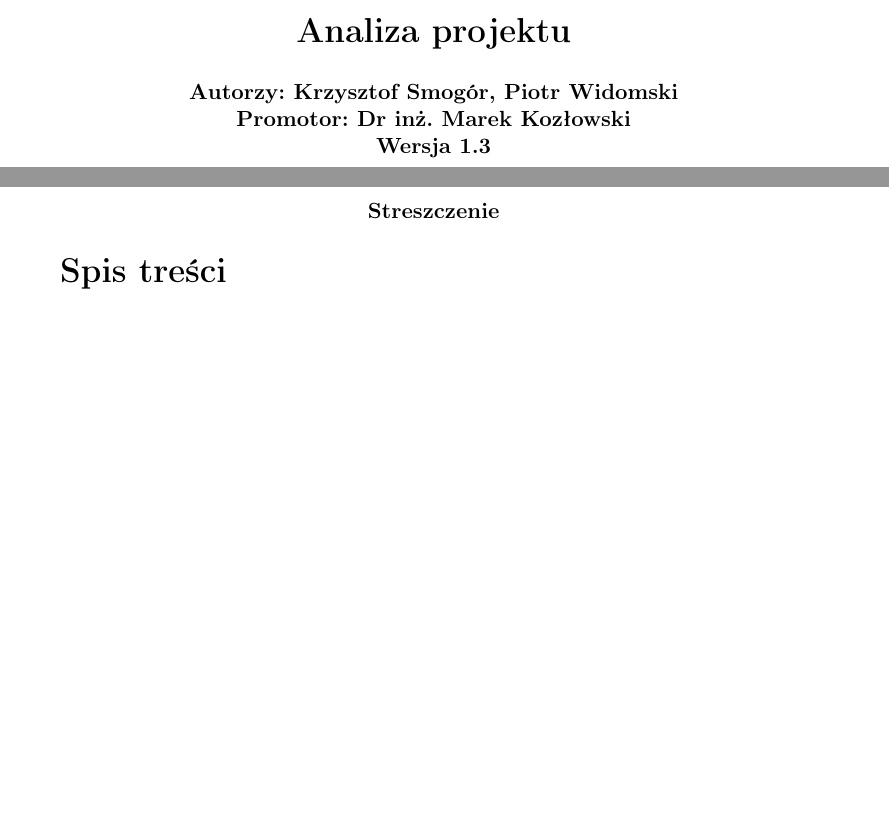
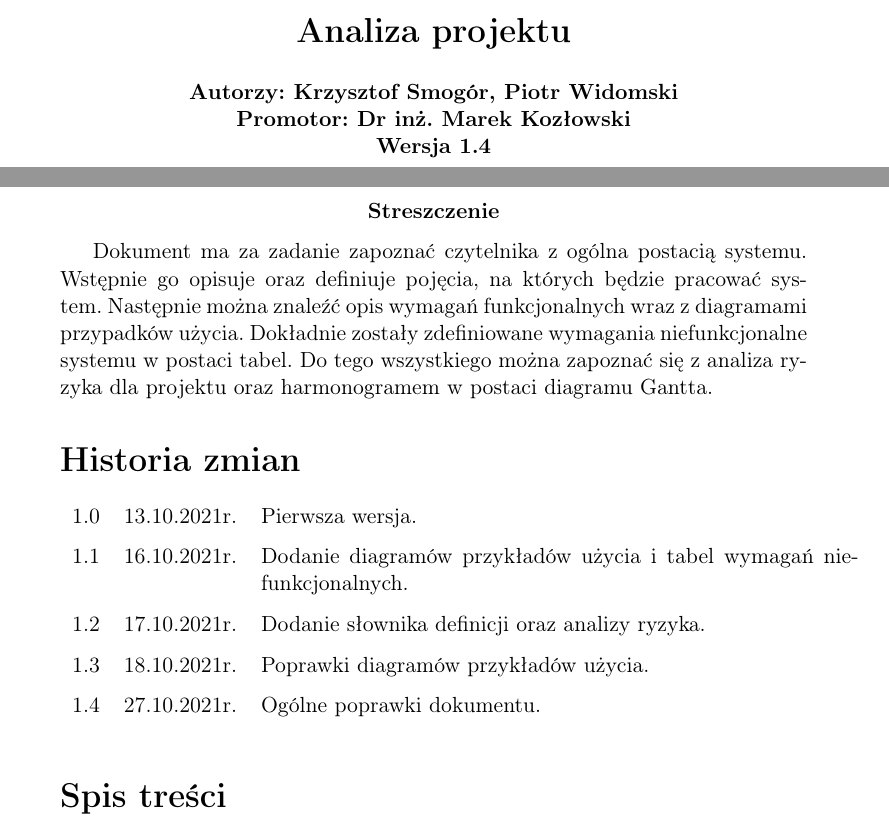
Before and after one commit to one-click-desktop/documentation, a LaTeX document (deliverable-one/deliverable-one.tex): two parts of pages 1 and 2 of 12, joined at a grey line, cut so that both start at the same text, the shorter picture padded with empty space. Compiled offline with pdfLaTeX.

Commit message:
Dodanie historii zmian

```diff
--- a/deliverable-one/deliverable-one.tex
+++ b/deliverable-one/deliverable-one.tex
@@ -29,0 +52 @@
+	\section*{Historia \space zmian}
@@ -50,12 +82,34 @@
 		\vskip2ex
 		\small { Autorzy: Krzysztof Smogór, Piotr Widomski\\  }
 		\small { Promotor: Dr inż. Marek Kozłowski\\ }
-		\small { Wersja 1.3 }
+		\small { Wersja 1.4 }
 	\end{center}
 \end{titlepage}
 
 \abstract
+Dokument ma za zadanie zapoznać czytelnika z ogólna postacią systemu.
+Wstępnie go opisuje oraz definiuje pojęcia, na których będzie pracować system.
+Następnie można znaleźć opis wymagań funkcjonalnych wraz z diagramami przypadków użycia.
+Dokładnie zostały zdefiniowane wymagania niefunkcjonalne systemu w postaci tabel.
+Do tego wszystkiego można zapoznać się z analiza ryzyka dla projektu oraz harmonogramem w postaci diagramu Gantta.
 
+\begin{Revisions}
+	\Revision{1.0}{13.10.2021r.}{
+		Pierwsza wersja.
+	}
+	\Revision{1.1}{16.10.2021r.}{
+		Dodanie diagramów przykładów użycia i tabel wymagań niefunkcjonalnych.
+	}
+	\Revision{1.2}{17.10.2021r.}{
+		Dodanie słownika definicji oraz analizy ryzyka.
+	}
+	\Revision{1.3}{18.10.2021r.}{
+		Poprawki diagramów przykładów użycia.
+	}
+	\Revision{1.4}{27.10.2021r.}{
+		Ogólne poprawki dokumentu.
+	}
+\end{Revisions}
 
 \tableofcontents
 
```
Also changed, not shown: deliverable-one/deliverable-one.pdf, deliverable-one/deliverable-one.tex (35 more changed lines), 2 other files.
